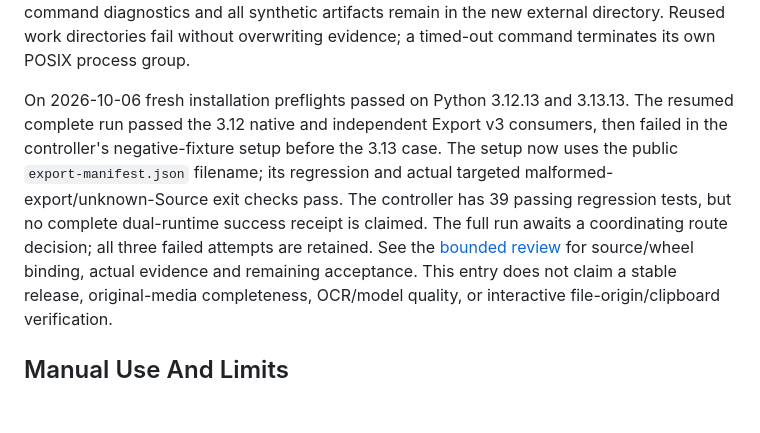
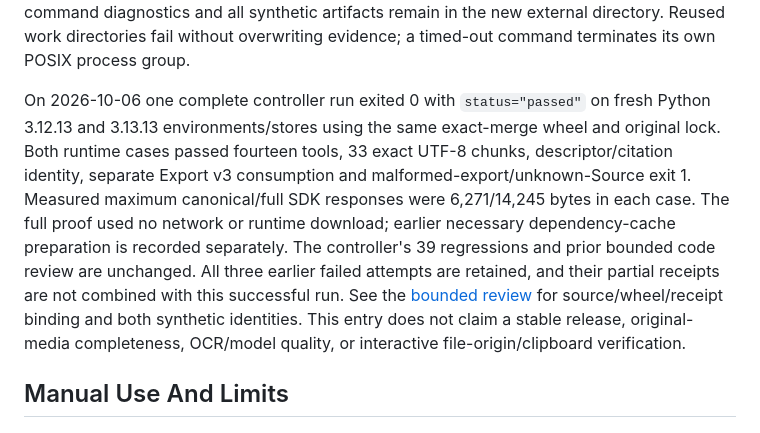
Before and after one commit to iTao-AI/multimodal-knowledge-engine, a Markdown page: docs/how-to/observe-pdf-extraction-scope.md, the part around the change. Drawn GitHub-style; blank space fills up the shorter version.

Commit message:
docs: close dual-Python installed PDF proof

```diff
--- a/docs/how-to/observe-pdf-extraction-scope.md
+++ b/docs/how-to/observe-pdf-extraction-scope.md
@@ -131,14 +131,16 @@ per-command diagnostics and all synthetic artifacts remain in the new external d
 work directories fail without overwriting evidence; a timed-out command terminates its own POSIX
 process group.
 
-On 2026-10-06 fresh installation preflights passed on Python 3.12.13 and 3.13.13. The resumed
-complete run passed the 3.12 native and independent Export v3 consumers, then failed in the
-controller's negative-fixture setup before the 3.13 case. The setup now uses the public
-`export-manifest.json` filename; its regression and actual targeted malformed-export/unknown-Source
-exit checks pass. The controller has 39 passing regression tests, but no complete dual-runtime
-success receipt is claimed. The full run awaits a coordinating route decision; all three failed
-attempts are retained. See the [bounded review](../superpowers/reviews/2026-10-06-pdf-installed-wheel-consumer-review.md)
-for source/wheel binding, actual evidence and remaining acceptance.
+On 2026-10-06 one complete controller run exited 0 with `status="passed"` on fresh Python 3.12.13
+and 3.13.13 environments/stores using the same exact-merge wheel and original lock. Both runtime
+cases passed fourteen tools, 33 exact UTF-8 chunks, descriptor/citation identity, separate Export v3
+consumption and malformed-export/unknown-Source exit 1. Measured maximum canonical/full SDK
+responses were 6,271/14,245 bytes in each case. The full proof used no network or runtime download;
+earlier necessary dependency-cache preparation is recorded separately. The controller's 39
+regressions and prior bounded code review are unchanged. All three earlier failed attempts are
+retained, and their partial receipts are not combined with this successful run. See the
+[bounded review](../superpowers/reviews/2026-10-06-pdf-installed-wheel-consumer-review.md)
+for source/wheel/receipt binding and both synthetic identities.
 This entry does not claim a stable release, original-media completeness, OCR/model quality, or
 interactive file-origin/clipboard verification.
 
```
Also changed, not shown: 2 other files.
